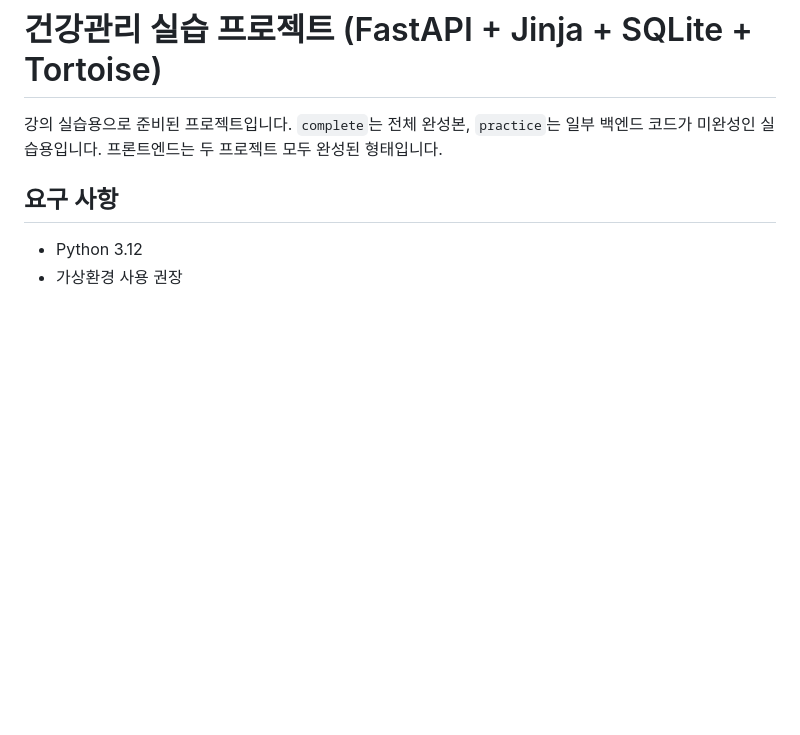
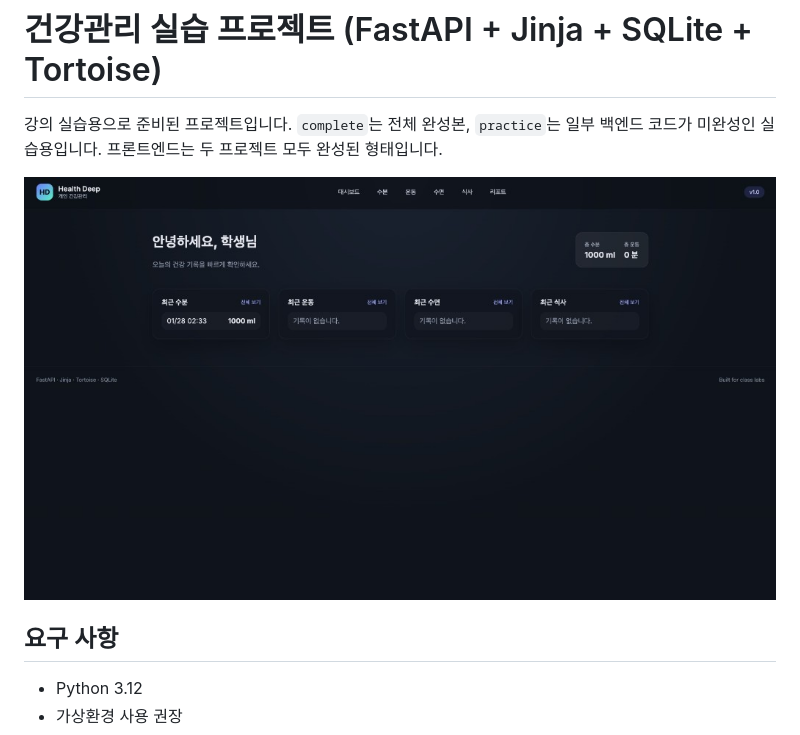
Before and after one commit to SimJunSik/ai_health_care_mini_project, a Markdown page: README.md, the part around the change. GitHub-like rendering; pictures changed too: assets/dashboard.png (added); blank space fills up the shorter version.

Commit message:
대시보드 스크린샷 추가
README에 대시보드 이미지를 포함해 프로젝트 소개를 보강합니다.

```diff
--- a/README.md
+++ b/README.md
@@ -1,6 +1,8 @@
 # 건강관리 실습 프로젝트 (FastAPI + Jinja + SQLite + Tortoise)
 
 강의 실습용으로 준비된 프로젝트입니다. `complete`는 전체 완성본, `practice`는 일부 백엔드 코드가 미완성인 실습용입니다. 프론트엔드는 두 프로젝트 모두 완성된 형태입니다.
+
+![대시보드 화면](assets/dashboard.png)
 
 ## 요구 사항
 - Python 3.12
```
